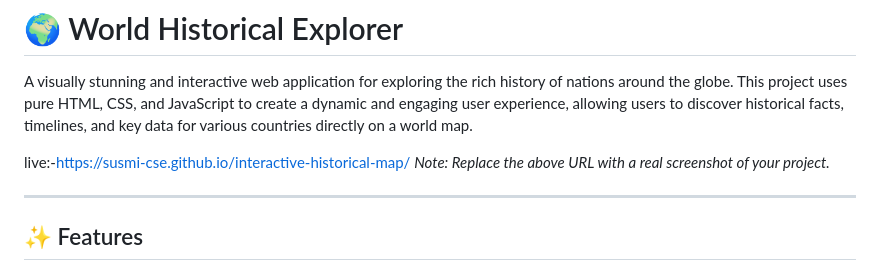
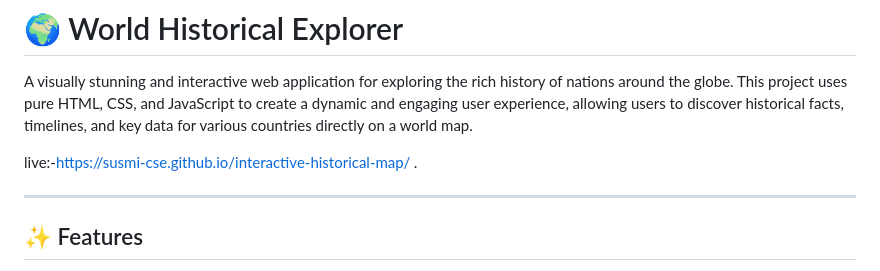
Before and after one commit to susmi-cse/interactive-historical-map, a Markdown page: README.md, the part around the change. Drawn GitHub-style.

```diff
--- a/README.md
+++ b/README.md
@@ -3,7 +3,7 @@
 A visually stunning and interactive web application for exploring the rich history of nations around the globe. This project uses pure HTML, CSS, and JavaScript to create a dynamic and engaging user experience, allowing users to discover historical facts, timelines, and key data for various countries directly on a world map.
 
 live:-https://susmi-cse.github.io/interactive-historical-map/
-*Note: Replace the above URL with a real screenshot of your project.*
+*.*
 
 ---
 
```
